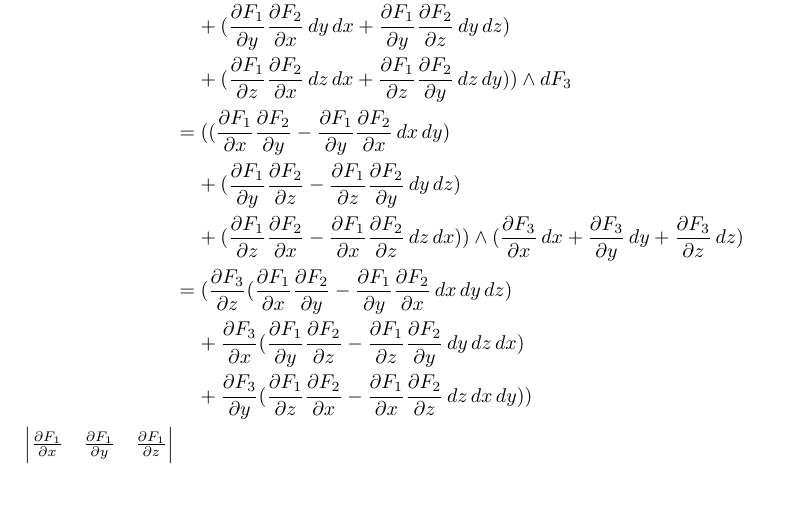
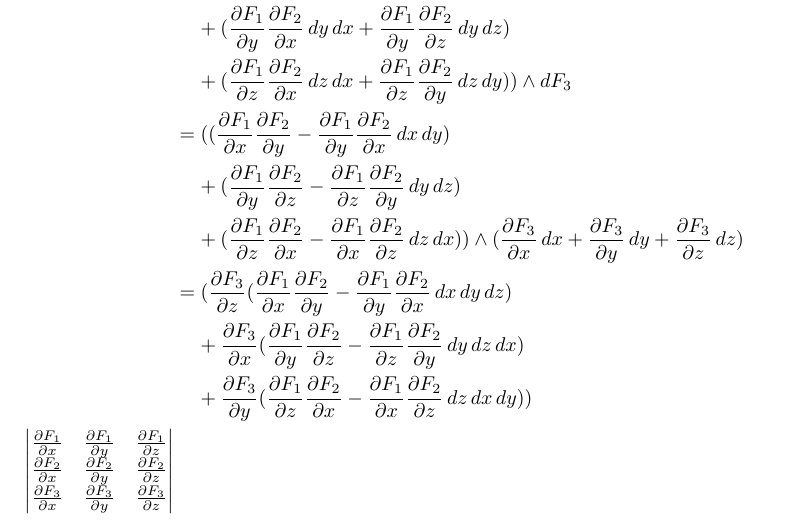
Before and after one commit to poonkeegan/school, a LaTeX document (matb42/a10.tex): part of page 2 of 11, cut so that both start at the same text, the shorter picture padded with empty space. Compiled offline with pdfLaTeX.

Commit message:
Mon Mar 26 17:44:51 EDT 2018

```diff
--- a/matb42/a10.tex
+++ b/matb42/a10.tex
@@ -69,6 +69,8 @@ Apr 3rd 2018}
                 &\; \; \; \; + \partis{y}{F_3} (\partis{z}{F_1} \partis{x}{F_2} - \partis{x}{F_1} \partis{z}{F_2} \, dz \, dx \, dy)) \\
                 \begin{vmatrix}
                     \partis{x}{F_1} & \partis{y}{F_1} & \partis{z}{F_1} \\
+                    \partis{x}{F_2} & \partis{y}{F_2} & \partis{z}{F_2} \\
+                    \partis{x}{F_3} & \partis{y}{F_3} & \partis{z}{F_3} \\
                 \end{vmatrix}
             \end{align*}
     \end{enumerate}
```
Also changed, not shown: matb42/a10.pdf.
